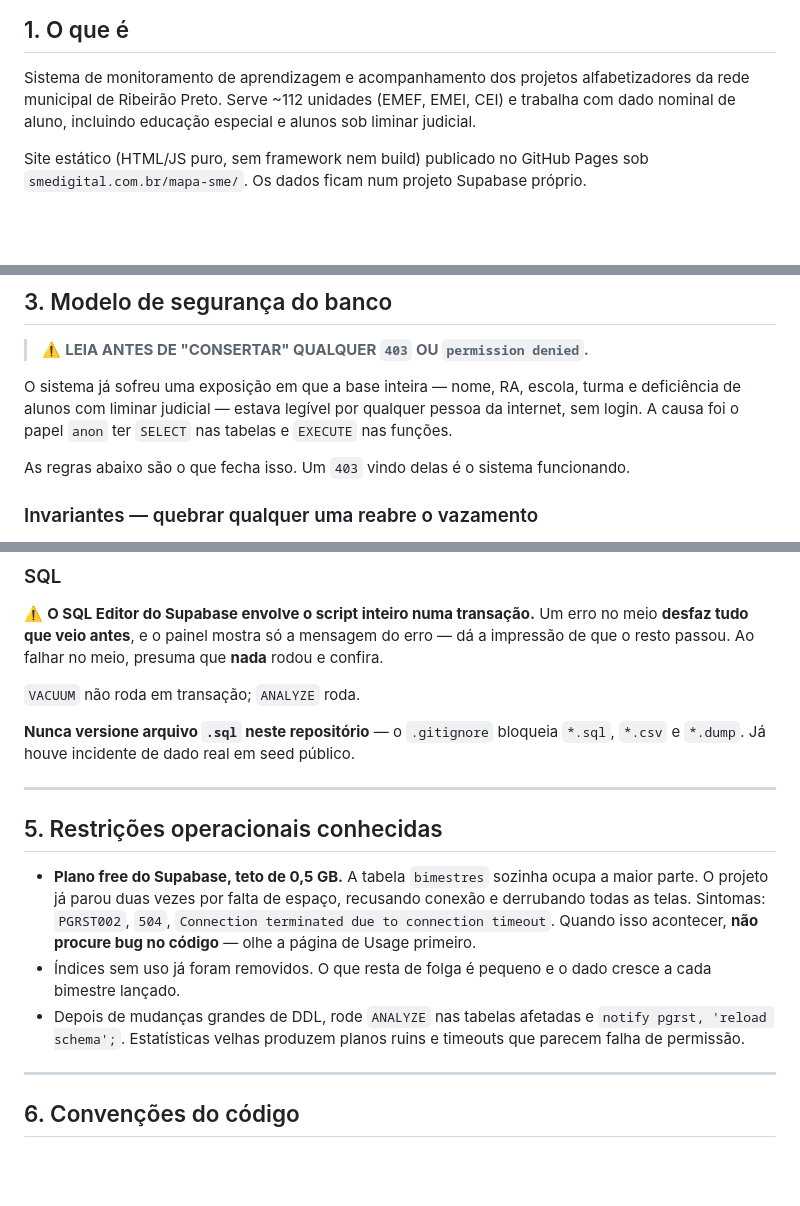
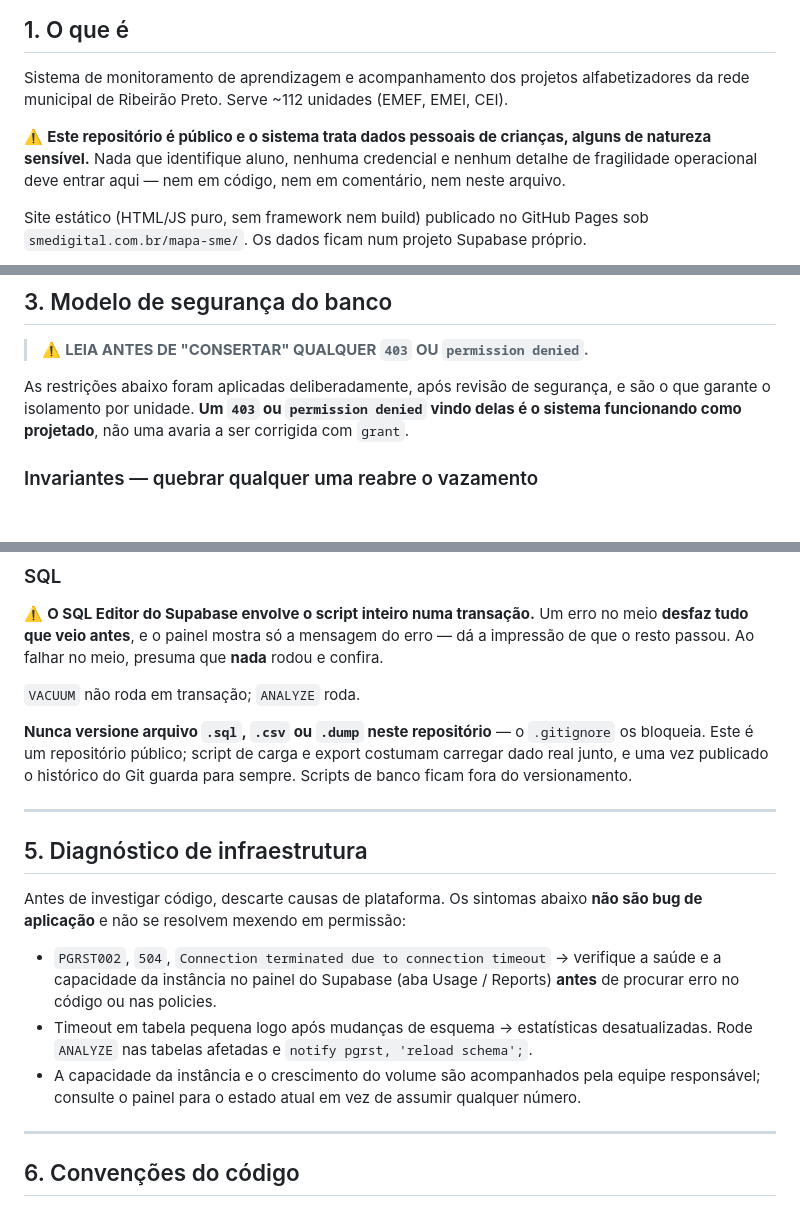
Before and after one commit to smedigital-desenv/mapa-sme, a Markdown page: CLAUDE.md, 3 parts joined by grey strips. GitHub-like rendering; blank space fills up the shorter version.

Commit message:
docs: remove inteligencia operacional do CLAUDE.md
O repositorio e publico. A descricao do modelo de seguranca pode e deve ficar —
um sistema que so e seguro enquanto o desenho esta escondido nao e seguro. Mas
havia coisa que nao era arquitetura e sim mapa de fragilidade:

- capacidade da instancia, teto do plano e o registro de que o projeto ja parou
  por falta de espaco. Isso aponta indisponibilidade, que e o vetor mais barato
  de explorar, e nao ajuda ninguem a manter o sistema;
- narrativa detalhada da exposicao anterior, com o tipo de dado envolvido.

Substituido por orientacao neutra de diagnostico (consulte o painel) e pelo
aviso, no topo, de que o repositorio e publico e trata dado de crianca.

Co-Authored-By: Claude Opus 5 <noreply@anthropic.com>
Claude-Session: https://claude.ai/code/session_01YNDdM7KeRh8XnGAhLw5MGe

```diff
--- a/CLAUDE.md
+++ b/CLAUDE.md
@@ -16,8 +16,12 @@
 
 Sistema de monitoramento de aprendizagem e acompanhamento dos projetos
 alfabetizadores da rede municipal de Ribeirão Preto. Serve ~112 unidades
-(EMEF, EMEI, CEI) e trabalha com dado nominal de aluno, incluindo educação
-especial e alunos sob liminar judicial.
+(EMEF, EMEI, CEI).
+
+⚠️ **Este repositório é público e o sistema trata dados pessoais de crianças,
+alguns de natureza sensível.** Nada que identifique aluno, nenhuma credencial e
+nenhum detalhe de fragilidade operacional deve entrar aqui — nem em código, nem
+em comentário, nem neste arquivo.
 
 Site estático (HTML/JS puro, sem framework nem build) publicado no GitHub Pages
 sob `smedigital.com.br/mapa-sme/`. Os dados ficam num projeto Supabase próprio.
@@ -89,13 +93,10 @@ A partir daí `auth.uid()` existe no banco do MAPA e as policies funcionam.
 
 > ⚠️ **LEIA ANTES DE "CONSERTAR" QUALQUER `403` OU `permission denied`.**
 
-O sistema já sofreu uma exposição em que a base inteira — nome, RA, escola,
-turma e deficiência de alunos com liminar judicial — estava legível por
-qualquer pessoa da internet, sem login. A causa foi o papel `anon` ter `SELECT`
-nas tabelas e `EXECUTE` nas funções.
-
-As regras abaixo são o que fecha isso. Um `403` vindo delas é o sistema
-funcionando.
+As restrições abaixo foram aplicadas deliberadamente, após revisão de
+segurança, e são o que garante o isolamento por unidade. **Um `403` ou
+`permission denied` vindo delas é o sistema funcionando como projetado**, não
+uma avaria a ser corrigida com `grant`.
 
 ### Invariantes — quebrar qualquer uma reabre o vazamento
 
@@ -195,23 +196,27 @@ erro — dá a impressão de que o resto passou. Ao falhar no meio, presuma que
 
 `VACUUM` não roda em transação; `ANALYZE` roda.
 
-**Nunca versione arquivo `.sql` neste repositório** — o `.gitignore` bloqueia
-`*.sql`, `*.csv` e `*.dump`. Já houve incidente de dado real em seed público.
+**Nunca versione arquivo `.sql`, `.csv` ou `.dump` neste repositório** — o
+`.gitignore` os bloqueia. Este é um repositório público; script de carga e
+export costumam carregar dado real junto, e uma vez publicado o histórico do
+Git guarda para sempre. Scripts de banco ficam fora do versionamento.
 
 ---
 
-## 5. Restrições operacionais conhecidas
+## 5. Diagnóstico de infraestrutura
 
-- **Plano free do Supabase, teto de 0,5 GB.** A tabela `bimestres` sozinha
-  ocupa a maior parte. O projeto já parou duas vezes por falta de espaço,
-  recusando conexão e derrubando todas as telas. Sintomas: `PGRST002`,
-  `504`, `Connection terminated due to connection timeout`. Quando isso
-  acontecer, **não procure bug no código** — olhe a página de Usage primeiro.
-- Índices sem uso já foram removidos. O que resta de folga é pequeno e o dado
-  cresce a cada bimestre lançado.
-- Depois de mudanças grandes de DDL, rode `ANALYZE` nas tabelas afetadas e
-  `notify pgrst, 'reload schema';`. Estatísticas velhas produzem planos ruins e
-  timeouts que parecem falha de permissão.
+Antes de investigar código, descarte causas de plataforma. Os sintomas abaixo
+**não são bug de aplicação** e não se resolvem mexendo em permissão:
+
+- `PGRST002`, `504`, `Connection terminated due to connection timeout` →
+  verifique a saúde e a capacidade da instância no painel do Supabase (aba
+  Usage / Reports) **antes** de procurar erro no código ou nas policies.
+- Timeout em tabela pequena logo após mudanças de esquema → estatísticas
+  desatualizadas. Rode `ANALYZE` nas tabelas afetadas e
+  `notify pgrst, 'reload schema';`.
+- A capacidade da instância e o crescimento do volume são acompanhados pela
+  equipe responsável; consulte o painel para o estado atual em vez de assumir
+  qualquer número.
 
 ---
 
```
